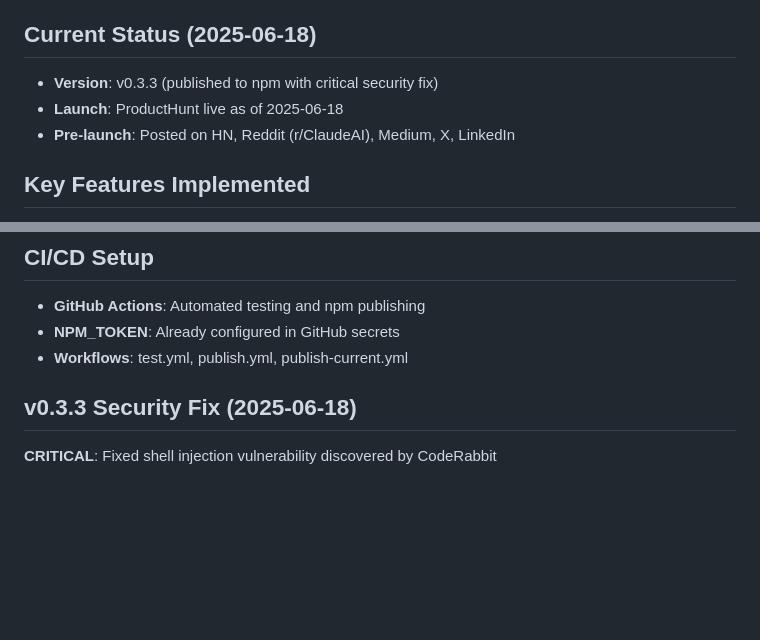
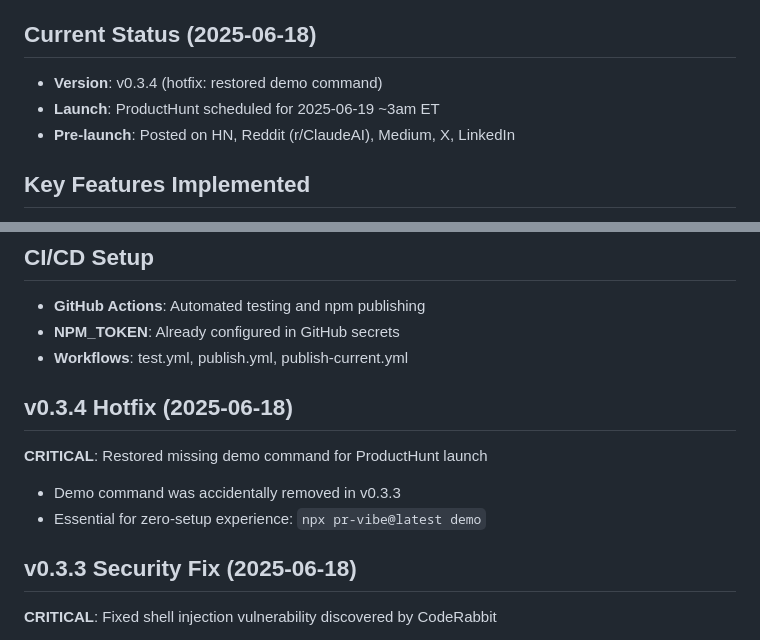
Before and after one commit to stroupaloop/pr-vibe, a Markdown page: CLAUDE.md, 2 parts joined by grey strips. GitHub-like rendering; blank space fills up the shorter version.

Commit message:
docs: update CLAUDE.md with v0.3.4 hotfix info

```diff
--- a/CLAUDE.md
+++ b/CLAUDE.md
@@ -4,8 +4,8 @@
 pr-vibe is an AI-powered PR review tool that orchestrates conversations between PR bots (CodeRabbit, DeepSource, etc.) and handles their feedback automatically. Built BY an AI (Claude) FOR AIs to collaborate on code reviews.
 
 ## Current Status (2025-06-18)
-- **Version**: v0.3.3 (published to npm with critical security fix)
-- **Launch**: ProductHunt live as of 2025-06-18
+- **Version**: v0.3.4 (hotfix: restored demo command)
+- **Launch**: ProductHunt scheduled for 2025-06-19 ~3am ET
 - **Pre-launch**: Posted on HN, Reddit (r/ClaudeAI), Medium, X, LinkedIn
 
 ## Key Features Implemented
@@ -37,6 +37,11 @@ Created comprehensive tracking in `.internal-docs/`:
 - **GitHub Actions**: Automated testing and npm publishing
 - **NPM_TOKEN**: Already configured in GitHub secrets
 - **Workflows**: test.yml, publish.yml, publish-current.yml
+
+## v0.3.4 Hotfix (2025-06-18)
+**CRITICAL**: Restored missing demo command for ProductHunt launch
+- Demo command was accidentally removed in v0.3.3
+- Essential for zero-setup experience: `npx pr-vibe@latest demo`
 
 ## v0.3.3 Security Fix (2025-06-18)
 **CRITICAL**: Fixed shell injection vulnerability discovered by CodeRabbit
```
